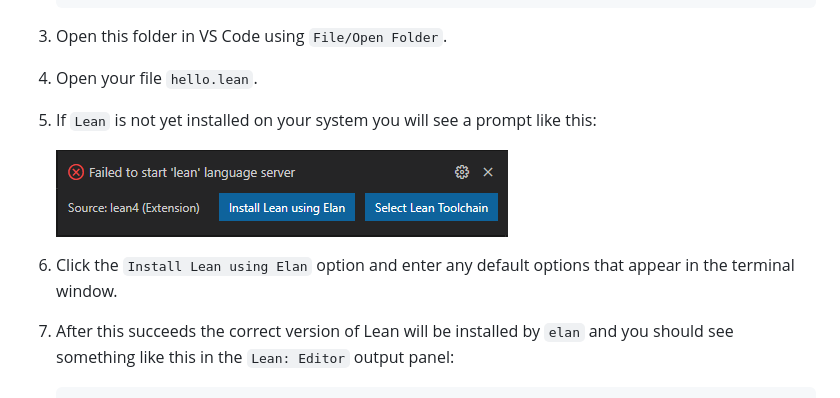
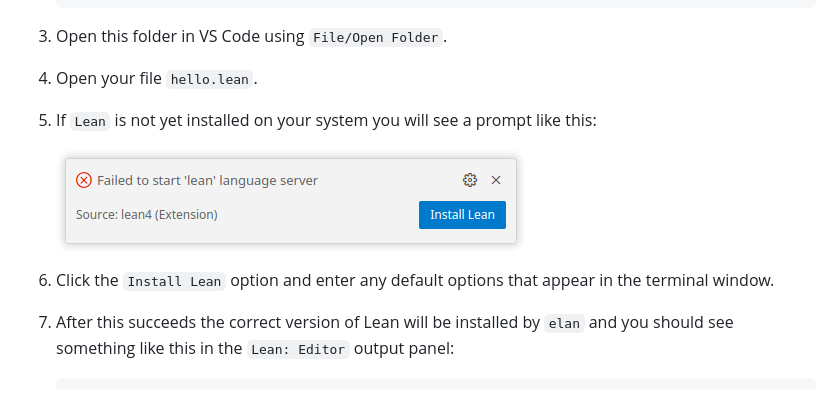
Before and after one commit to leanprover/vscode-lean4, a Markdown page: README.md, the part around the change. Drawn GitHub-style; pictures changed too: vscode-lean4/media/install-elan.png (deleted), vscode-lean4/media/install-lean.png (added).

Commit message:
chore: rename "install elan" button

````diff
--- a/README.md
+++ b/README.md
@@ -19,9 +19,9 @@ containing the following:
 1. Open your file `hello.lean`.
 1. If `Lean` is not yet installed on your system you will see a prompt like this:
 
-    ![prompt](vscode-lean4/media/install-elan.png)
+    ![prompt](vscode-lean4/media/install-lean.png)
 
-1. Click the `Install Lean using Elan` option and enter any default options that appear in the terminal window.
+1. Click the `Install Lean` option and enter any default options that appear in the terminal window.
 1. After this succeeds the correct version of Lean will be installed by `elan`
 and you should see something like this in the `Lean: Editor` output panel:
     ```
````
Also changed, not shown: docs/bootstrapping.md (+1 -1 lines), 1 other file.
